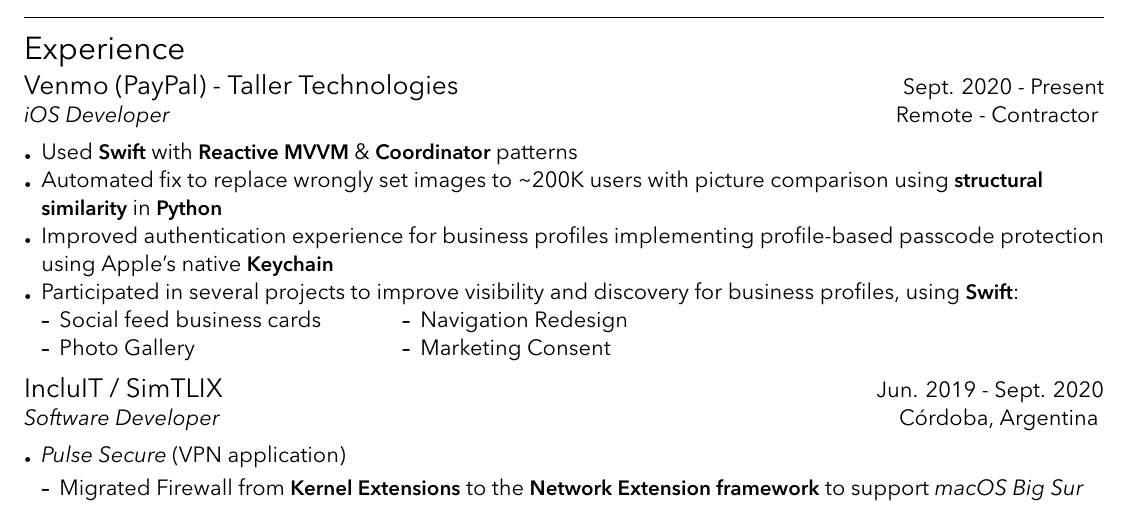
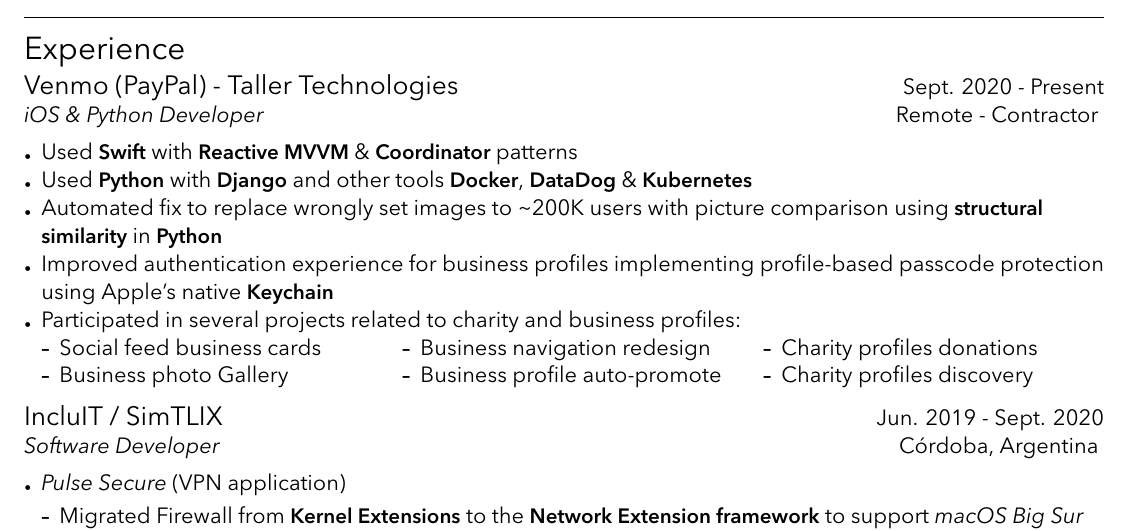
Before and after one commit to rusito-23/curriculum, a LaTeX CV (curriculum.tex): part of page 1 of 2, cut so that both start at the same text. Compiled offline with XeLaTeX.

Commit message:
Include python experience at Venmo

```diff
--- a/curriculum.tex
+++ b/curriculum.tex
@@ -106,12 +106,15 @@
 
     \makesectionitemheader
         {Venmo (PayPal) - Taller Technologies}              {Sept. 2020 - Present}
-        {iOS Developer}                                      {Remote - Contractor}
+        {iOS \& Python Developer}                            {Remote - Contractor}
 
         \begin{sectionitemlist}
 
         \item{
             Used \textbf{Swift} with \textbf{Reactive MVVM} \& \textbf{Coordinator} patterns
+        }
+        \item{
+            Used \textbf{Python} with \textbf{Django} and other tools \textbf{Docker}, \textbf{DataDog} \& \textbf{Kubernetes}
         }
         \item{
             Automated fix to replace wrongly set images to \char`\~ 200K users with
@@ -122,15 +125,16 @@
             profile-based passcode protection using Apple's native \textbf{Keychain}
         }
         \item{
-            Participated in several projects to improve visibility and discovery
-            for business profiles, using \textbf{Swift}:
+            Participated in several projects related to charity and business profiles:
         }
         {
             \begin{colsectionitemlist}{3}
             \item{Social feed business cards}
-            \item{Photo Gallery}
-            \item{Navigation Redesign}
-            \item{Marketing Consent}
+            \item{Business photo Gallery}
+            \item{Business navigation redesign}
+            \item{Business profile auto-promote}
+            \item{Charity profiles donations}
+            \item{Charity profiles discovery}
             \end{colsectionitemlist}
         }
 
```
